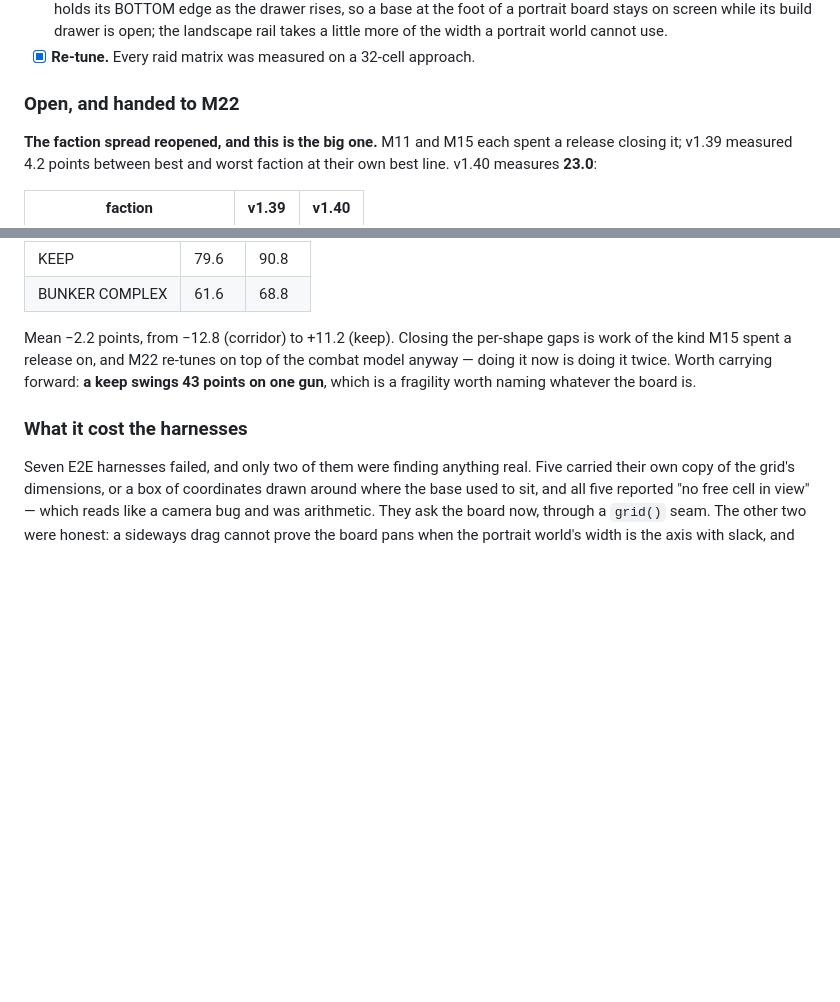
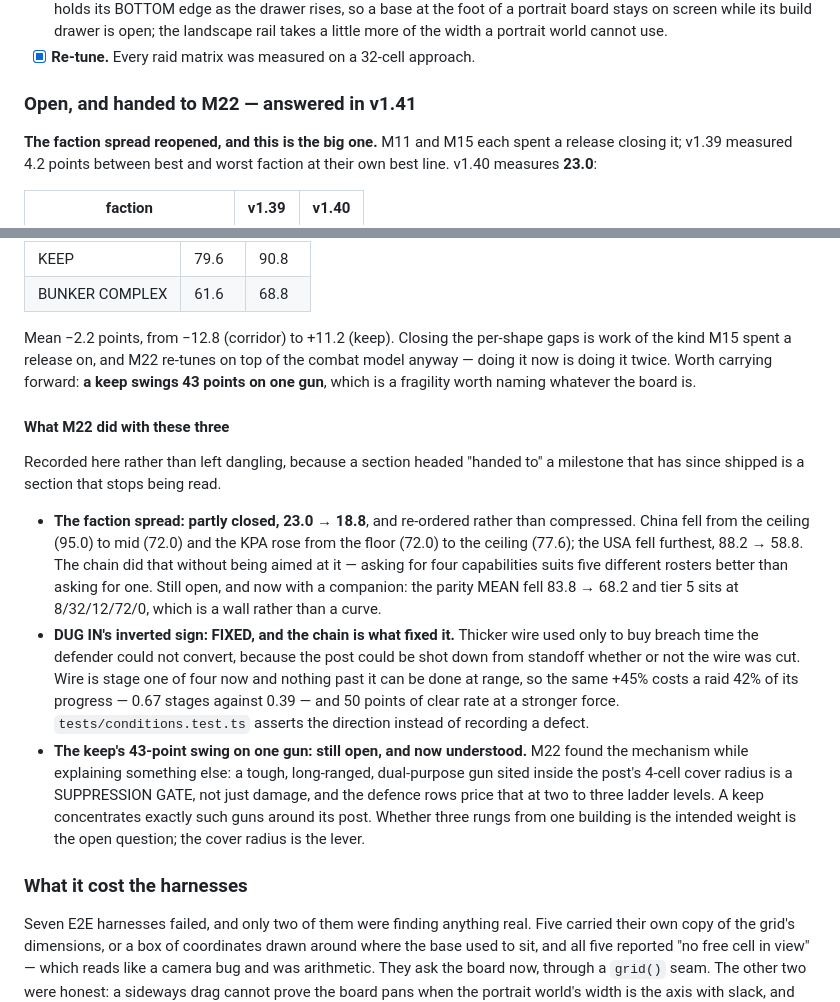
Before and after one commit to RCJLabs/2060TD, a Markdown page: docs/ROADMAP.md, 2 parts joined by grey strips. Rendered like a GitHub page; blank space fills up the shorter version.

Commit message:
docs: close out what M33 handed to M22
A section headed "Open, and handed to M22" stops being read once M22
has shipped. The three items get their outcomes, in place, without
rewriting what M33 recorded at the time.

The faction spread is partly closed — 23.0 to 18.8 — and re-ordered
rather than compressed, with a new companion: the parity mean fell
83.8 to 68.2 and tier 5 sits at 8/32/12/72/0. DUG IN's inverted sign
is fixed, and the chain is what fixed it. The keep's 43-point swing
on one gun is still open but now has a mechanism: a dual-purpose gun
inside the post's cover radius is a suppression gate rather than
damage, and the defence rows price that at two to three ladder levels.

Co-Authored-By: Claude Opus 5 <noreply@anthropic.com>
Claude-Session: https://claude.ai/code/session_01EqZvFSAGZ2QJJdgUfxiLTz

```diff
--- a/docs/ROADMAP.md
+++ b/docs/ROADMAP.md
@@ -2966,7 +2966,7 @@ back everything the grid gave. Both, together, clear the bar on every phone.
       cannot use.
 - [x] **Re-tune.** Every raid matrix was measured on a 32-cell approach.
 
-### Open, and handed to M22
+### Open, and handed to M22 — answered in v1.41
 
 **The faction spread reopened, and this is the big one.** M11 and M15 each spent
 a release closing it; v1.39 measured 4.2 points between best and worst faction
@@ -3030,6 +3030,33 @@ combat model anyway — doing it now is doing it twice. Worth carrying forward:
 **a keep swings 43 points on one gun**, which is a fragility worth naming
 whatever the board is.
 
+#### What M22 did with these three
+
+Recorded here rather than left dangling, because a section headed "handed to"
+a milestone that has since shipped is a section that stops being read.
+
+- **The faction spread: partly closed, 23.0 → 18.8**, and re-ordered rather
+  than compressed. China fell from the ceiling (95.0) to mid (72.0) and the
+  KPA rose from the floor (72.0) to the ceiling (77.6); the USA fell furthest,
+  88.2 → 58.8. The chain did that without being aimed at it — asking for four
+  capabilities suits five different rosters better than asking for one. Still
+  open, and now with a companion: the parity MEAN fell 83.8 → 68.2 and tier 5
+  sits at 8/32/12/72/0, which is a wall rather than a curve.
+- **DUG IN's inverted sign: FIXED, and the chain is what fixed it.** Thicker
+  wire used only to buy breach time the defender could not convert, because
+  the post could be shot down from standoff whether or not the wire was cut.
+  Wire is stage one of four now and nothing past it can be done at range, so
+  the same +45% costs a raid 42% of its progress — 0.67 stages against 0.39 —
+  and 50 points of clear rate at a stronger force. `tests/conditions.test.ts`
+  asserts the direction instead of recording a defect.
+- **The keep's 43-point swing on one gun: still open, and now understood.**
+  M22 found the mechanism while explaining something else: a tough,
+  long-ranged, dual-purpose gun sited inside the post's 4-cell cover radius is
+  a SUPPRESSION GATE, not just damage, and the defence rows price that at two
+  to three ladder levels. A keep concentrates exactly such guns around its
+  post. Whether three rungs from one building is the intended weight is the
+  open question; the cover radius is the lever.
+
 ### What it cost the harnesses
 
 Seven E2E harnesses failed, and only two of them were finding anything real. Five
```
